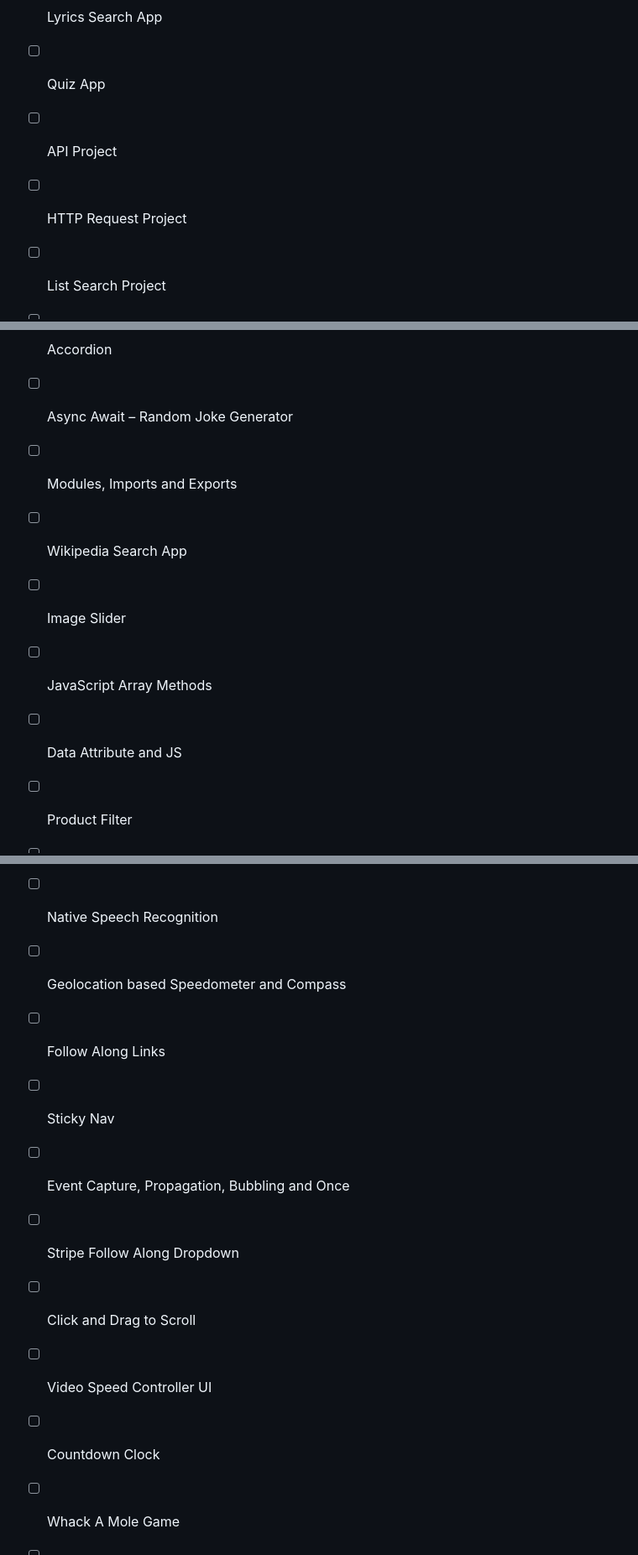
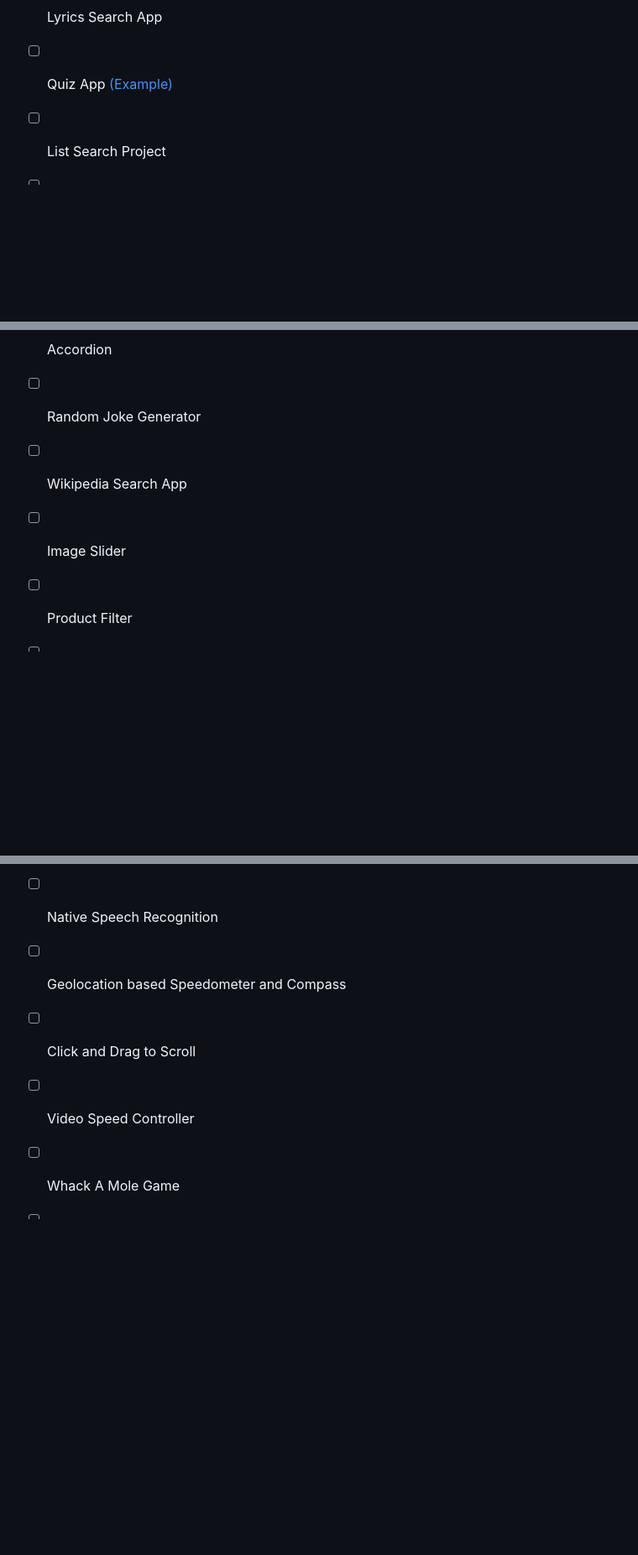
Before and after one commit to irfanshadikrishad/JavaScript101, a Markdown page: README.md, 3 parts joined by grey strips. Shown at 84% size. Rendered like a GitHub page; blank space fills up the shorter version.

Commit message:
duplicate projects removed

```diff
--- a/README.md
+++ b/README.md
@@ -43,9 +43,7 @@ All the JavaScript projects i did or wanted to do. Any contribution is appreciat
 - [x] [JavaScript BMI Calculator.](https://eptsy.github.io/bmi-calculator/) :tada:
 - [x] [Testimonial Slider](https://eptsy.github.io/owlcarousel/) :tada:
 - [ ] Lyrics Search App
-- [ ] Quiz App
-- [ ] API Project
-- [ ] HTTP Request Project
+- [ ] Quiz App [(Example)](https://uttamsaha.github.io/quiz-app)
 - [ ] List Search Project
 - [ ] Date Countdown
 - [ ] Tip Calculator
@@ -63,12 +58,9 @@ All the JavaScript projects i did or wanted to do. Any contribution is appreciat
 - [ ] Weight Converter
 - [ ] Running Game
 - [ ] Accordion
-- [ ] Async Await – Random Joke Generator
-- [ ] Modules, Imports and Exports
+- [ ] Random Joke Generator
 - [ ] Wikipedia Search App
 - [ ] Image Slider
-- [ ] JavaScript Array Methods
-- [ ] Data Attribute and JS
 - [ ] Product Filter
 - [ ] Product Carousel Slider
 - [ ] Vertical Tabs
@@ -136,12 +112,7 @@ All the JavaScript projects i did or wanted to do. Any contribution is appreciat
 - [ ] Native Speech Recognition
 - [ ] Geolocation based Speedometer and Compass
-- [ ] Follow Along Links
-- [ ] Sticky Nav
-- [ ] Event Capture, Propagation, Bubbling and Once
-- [ ] Stripe Follow Along Dropdown
 - [ ] Click and Drag to Scroll
-- [ ] Video Speed Controller UI
-- [ ] Countdown Clock
+- [ ] Video Speed Controller
 - [ ] Whack A Mole Game
 - [ ] Scroll Animation
 - [ ] E-Commerce Website
```
Also changed, not shown: other parts of README.md (+2 -19 lines).
